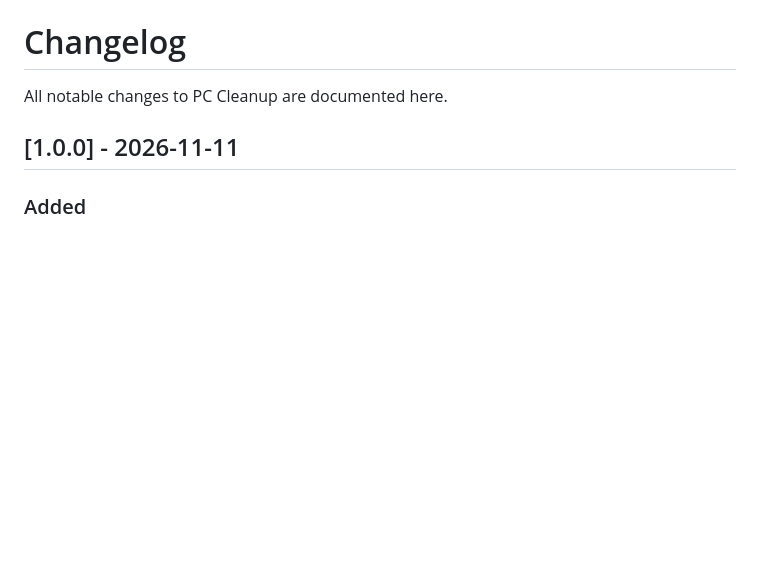
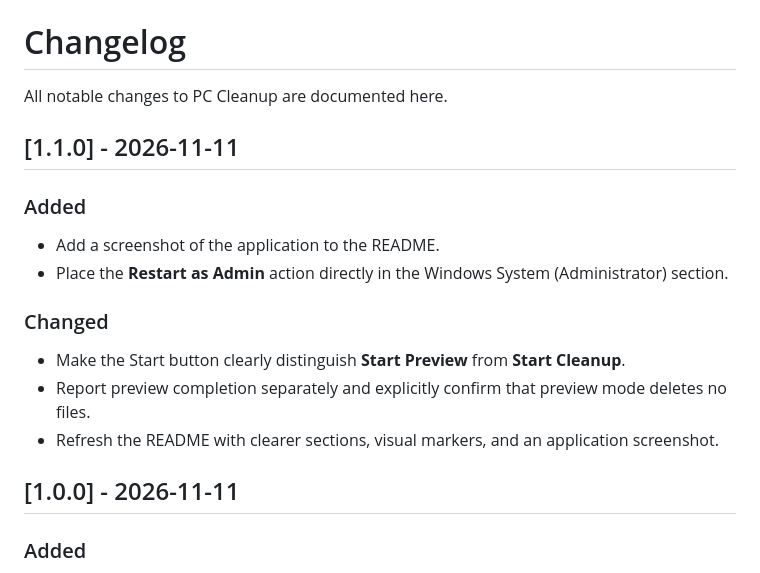
Before and after one commit to MehdiSalari/PC-Cleanup, a Markdown page: CHANGELOG.md, the part around the change. Drawn GitHub-style; blank space fills up the shorter version.

```diff
--- a/CHANGELOG.md
+++ b/CHANGELOG.md
@@ -1,6 +1,19 @@
 # Changelog
 
 All notable changes to PC Cleanup are documented here.
+
+## [1.1.0] - 2026-11-11
+
+### Added
+
+- Add a screenshot of the application to the README.
+- Place the **Restart as Admin** action directly in the Windows System (Administrator) section.
+
+### Changed
+
+- Make the Start button clearly distinguish **Start Preview** from **Start Cleanup**.
+- Report preview completion separately and explicitly confirm that preview mode deletes no files.
+- Refresh the README with clearer sections, visual markers, and an application screenshot.
 
 ## [1.0.0] - 2026-11-11
 
```
Also changed, not shown: README.md (+43 -33 lines), assets/screenshot.png (added), 3 other files.
